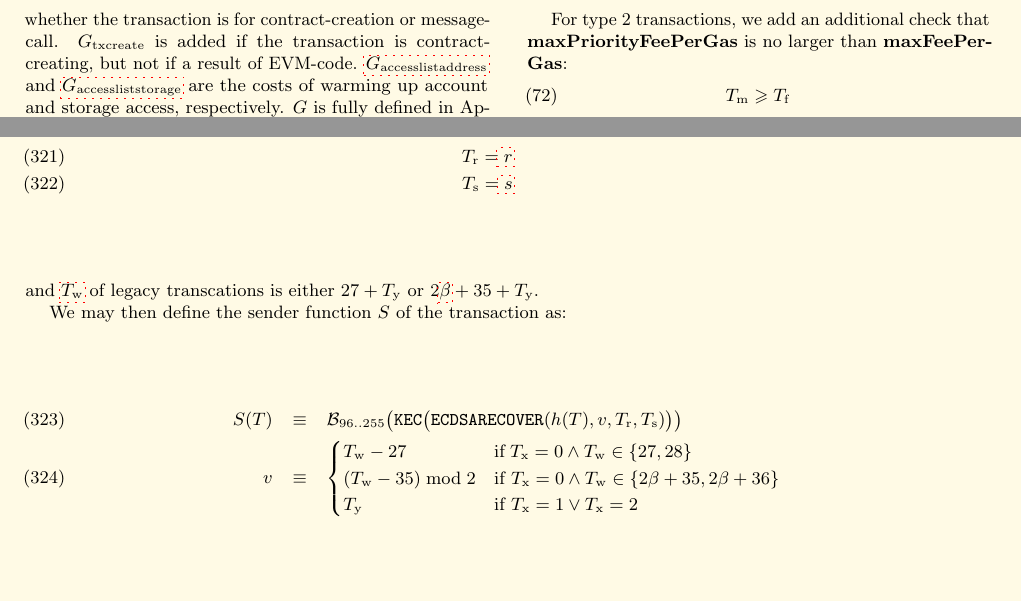
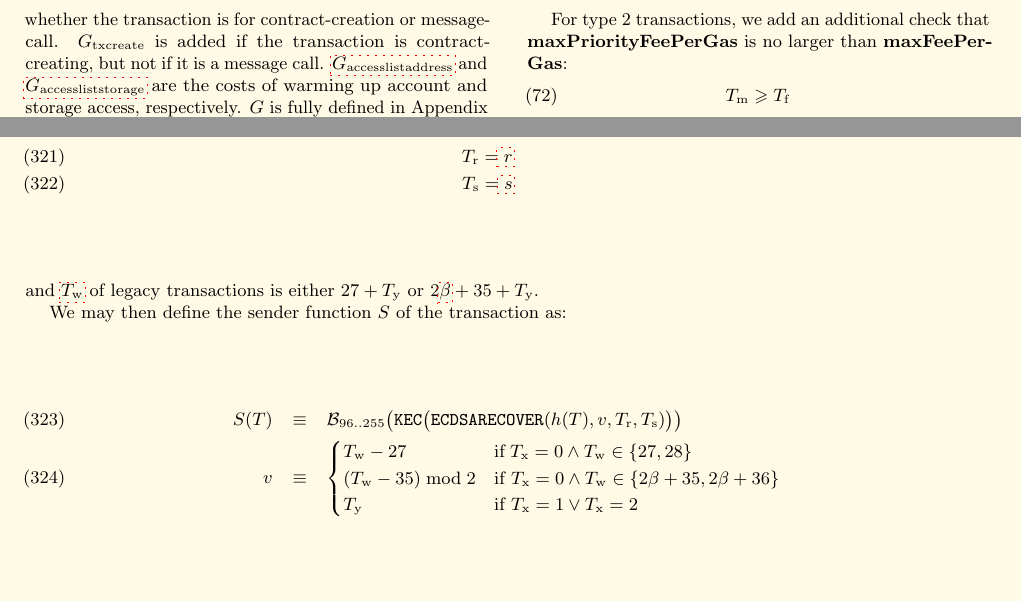
Before and after one commit to ethereum/yellowpaper, a LaTeX paper (Paper.tex): two parts of pages 10 and 27 of 42, joined at a grey line, cut so that both start at the same text. Compiled offline with pdfLaTeX; a LaTeX package or settings file that is missing is left out.

Commit message:
Update `cancun` branch with latest changes from `master` (#922)
* style: add some missing words. (#917)

* style: add a missing "be".

* style: add a missing "it is".

* refactor: clearer sentence

* Fix transactions typo (#919)

* 🐞 fix: Formula for initcode limit (#920)

Co-authored-by: rahul <raxhvl@users.noreply.github.com>

---------

Co-authored-by: Alfred Gaillard <alfred.gaillard.pro@gmail.com>
Co-authored-by: stehled <eda.stehlik@seznam.cz>
Co-authored-by: raxhvl <10168946+raxhvl@users.noreply.github.com>
Co-authored-by: rahul <raxhvl@users.noreply.github.com>

```diff
--- a/Paper.tex
+++ b/Paper.tex
@@ -789,7 +789,7 @@ g_0 \equiv {} & \sum_{i \in T_{\mathbf{i}}, T_{\mathbf{d}}} \begin{cases} \hyper
 \nonumber {} & + \sum_{j = 0}^{\lVert T_{\mathbf{A}} \rVert - 1} \big( G_{\mathrm{accesslistaddress}} + \lVert T_{\mathbf{A}}[j]_{\mathbf{s}} \rVert G_{\mathrm{accessliststorage}} \big)
 \end{align}
 where $T_{\mathbf{i}},T_{\mathbf{d}}$ means the series of bytes of the transaction's associated data and initialisation EVM-code, depending on whether the transaction is for contract-creation or message-call.
-$G_{\mathrm{txcreate}}$ is added if the transaction is contract-creating, but not if a result of EVM-code.
+$G_{\mathrm{txcreate}}$ is added if the transaction is contract-creating, but not if it is a message call.
 $\hyperlink{G__accesslistaddress}{G_{\mathrm{accesslistaddress}}}$ and $\hyperlink{G__accessliststorage}{G_{\mathrm{accessliststorage}}}$ are the costs of warming up account and storage access, respectively.
 $G$ is fully defined in Appendix \ref{app:fees}.
 
@@ -2062,7 +2062,7 @@ G(T, p_{\mathrm{r}}) \equiv T \quad \text{except:} \\
 \linkdest{T__r}{T_{\mathrm{r}}} = \hyperlink{r}{r}\\
 \linkdest{T__s}{T_{\mathrm{s}}} = \hyperlink{s}{s}
 \end{eqnarray}
-and $\hyperlink{T__w}{T_{\mathrm{w}}}$ of legacy transcations is either $27 + T_{\mathrm{y}}$ or $2\hyperlink{chain_id}{\beta} + 35 + T_{\mathrm{y}}$.
+and $\hyperlink{T__w}{T_{\mathrm{w}}}$ of legacy transactions is either $27 + T_{\mathrm{y}}$ or $2\hyperlink{chain_id}{\beta} + 35 + T_{\mathrm{y}}$.
 
 We may then define the sender function $S$ of the transaction as:
 \begin{eqnarray}
```
Also changed, not shown: Paper.tex (4 more changed lines).
